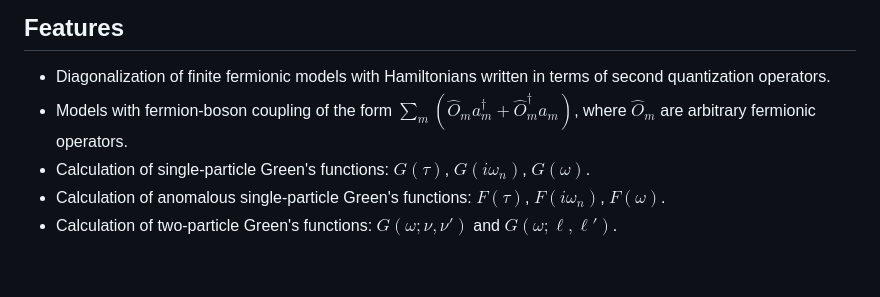
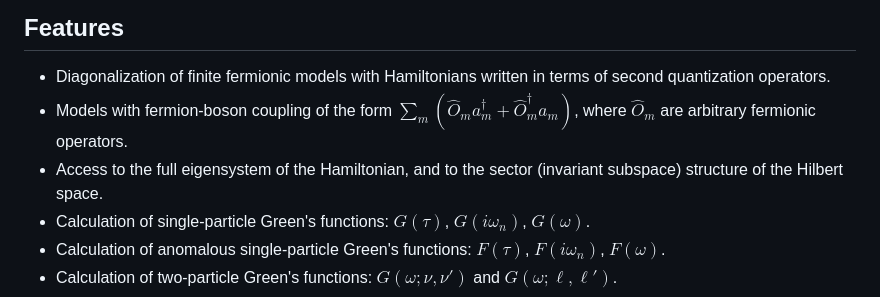
Before and after one commit to pomerol-ed/pomerol2triqs, a Markdown page: README.md, the part around the change. GitHub-like rendering; blank space fills up the shorter version.

Commit message:
Mention access to the full eigensystem in `README.md`

```diff
--- a/README.md
+++ b/README.md
@@ -15,6 +15,8 @@ Features
 * Diagonalization of finite fermionic models with Hamiltonians written in terms of second quantization operators.
 * Models with fermion-boson coupling of the form $\sum_m (\hat O_m a^\dagger_m + \hat O_m^\dagger a_m)$,
   where $\hat O_m$ are arbitrary fermionic operators.
+* Access to the full eigensystem of the Hamiltonian, and to the sector (invariant subspace) structure of
+  the Hilbert space.
 * Calculation of single-particle Green's functions: $G(\tau)$, $G(i\omega_n)$, $G(\omega)$.
 * Calculation of anomalous single-particle Green's functions: $F(\tau)$, $F(i\omega_n)$, $F(\omega)$.
 * Calculation of two-particle Green's functions: $G(\omega;\nu,\nu')$ and $G(\omega;\ell,\ell')$.
```
